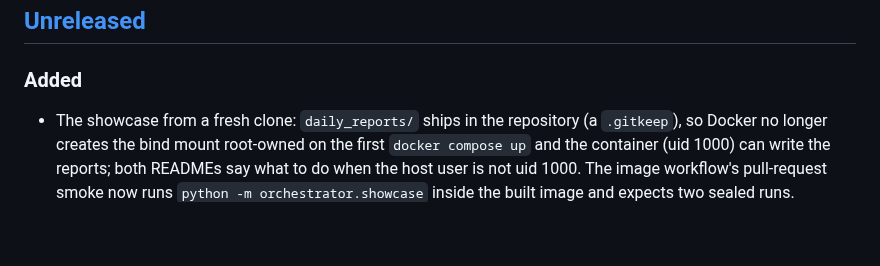
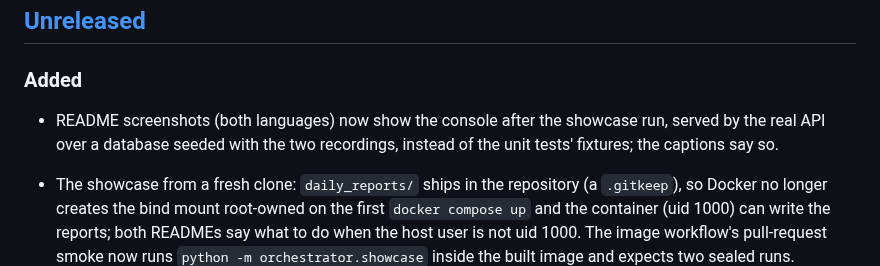
Before and after one commit to careb36/osint-orchestrator-oss, a Markdown page: CHANGELOG.md, the part around the change. Rendered like a GitHub page; blank space fills up the shorter version.

```diff
--- a/CHANGELOG.md
+++ b/CHANGELOG.md
@@ -11,6 +11,9 @@ from [SECURITY.md](SECURITY.md).
 
 ### Added
 
+- README screenshots (both languages) now show the console after the showcase
+  run, served by the real API over a database seeded with the two recordings,
+  instead of the unit tests' fixtures; the captions say so.
 - The showcase from a fresh clone: `daily_reports/` ships in the repository
   (a `.gitkeep`), so Docker no longer creates the bind mount root-owned on
   the first `docker compose up` and the container (uid 1000) can write the
```
Also changed, not shown: README.es.md (+5 -2 lines), README.md (+5 -2 lines), docs/img/dashboard-overview-en.png, docs/img/dashboard-overview-es.png, docs/img/dashboard-run-evidence-en.png, docs/img/dashboard-run-evidence-es.png.
